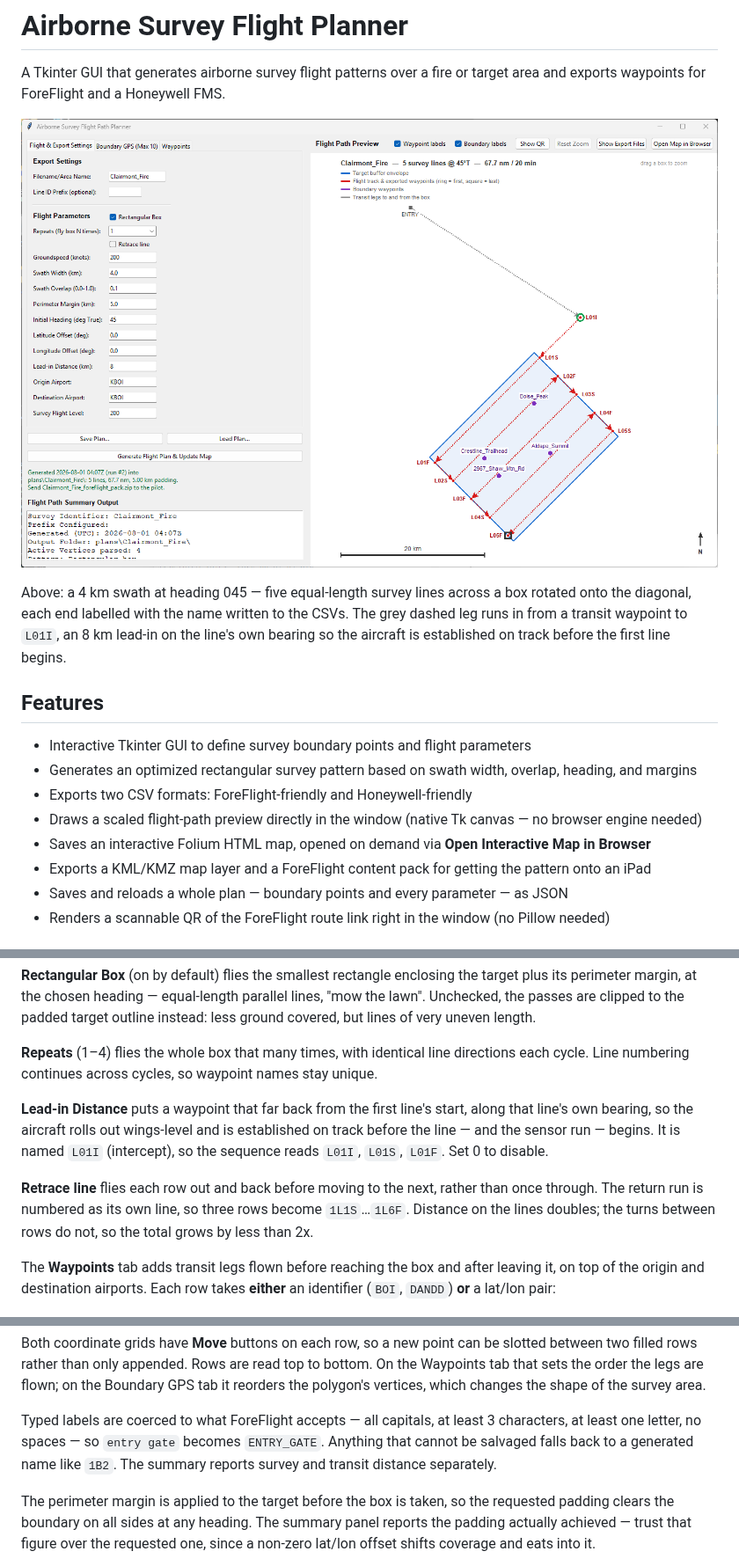
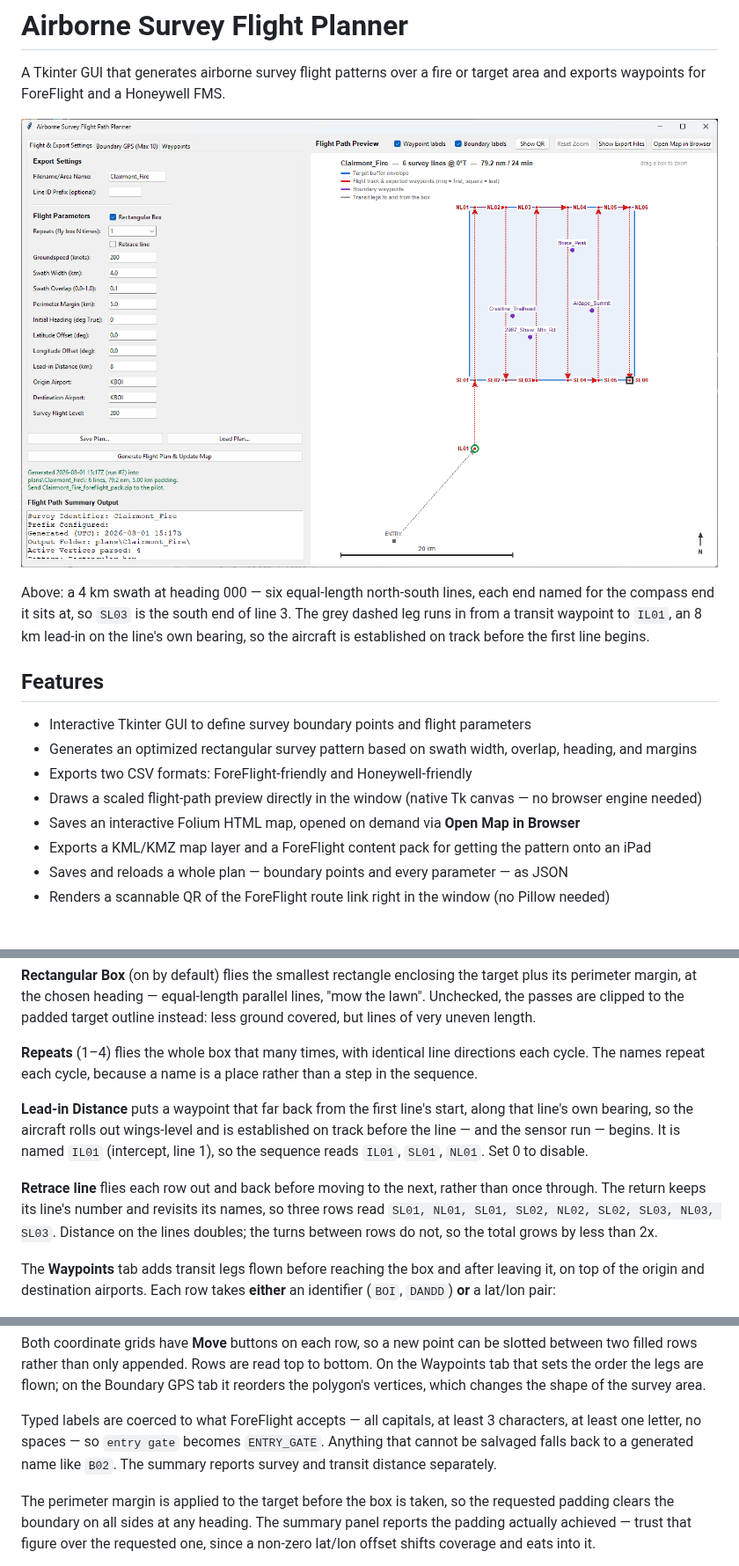
Before and after one commit to rtoda/survey_flight_plan, a Markdown page: README.md, 3 parts joined by grey strips. Shown at 88% size. Rendered like a GitHub page; pictures changed too: docs/screenshot.png.

```diff
--- a/README.md
+++ b/README.md
@@ -5,17 +5,17 @@ exports waypoints for ForeFlight and a Honeywell FMS.
 
 ![The planner: parameters and boundary points on the left, scaled flight-path preview on the right](docs/screenshot.png)
 
-Above: a 4 km swath at heading 045 — five equal-length survey lines across a box rotated onto
-the diagonal, each end labelled with the name written to the CSVs. The grey dashed leg runs
-in from a transit waypoint to `L01I`, an 8 km lead-in on the line's own bearing so the
-aircraft is established on track before the first line begins.
+Above: a 4 km swath at heading 000 — six equal-length north-south lines, each end named for
+the compass end it sits at, so `SL03` is the south end of line 3. The grey dashed leg runs in
+from a transit waypoint to `IL01`, an 8 km lead-in on the line's own bearing, so the aircraft
+is established on track before the first line begins.
 
 ## Features
 - Interactive Tkinter GUI to define survey boundary points and flight parameters
 - Generates an optimized rectangular survey pattern based on swath width, overlap, heading, and margins
 - Exports two CSV formats: ForeFlight-friendly and Honeywell-friendly
 - Draws a scaled flight-path preview directly in the window (native Tk canvas — no browser engine needed)
-- Saves an interactive Folium HTML map, opened on demand via **Open Interactive Map in Browser**
+- Saves an interactive Folium HTML map, opened on demand via **Open Map in Browser**
 - Exports a KML/KMZ map layer and a ForeFlight content pack for getting the pattern onto an iPad
 - Saves and reloads a whole plan — boundary points and every parameter — as JSON
 - Renders a scannable QR of the ForeFlight route link right in the window (no Pillow needed)
@@ -85,17 +85,18 @@ Unchecked, the passes are clipped to the padded target outline instead: less gro
 but lines of very uneven length.
 
 **Repeats** (1–4) flies the whole box that many times, with identical line directions each
-cycle. Line numbering continues across cycles, so waypoint names stay unique.
+cycle. The names repeat each cycle, because a name is a place rather than a step in the
+sequence.
 
 **Lead-in Distance** puts a waypoint that far back from the first line's start, along that
 line's own bearing, so the aircraft rolls out wings-level and is established on track before
-the line — and the sensor run — begins. It is named `L01I` (intercept), so the sequence reads
-`L01I`, `L01S`, `L01F`. Set 0 to disable.
+the line — and the sensor run — begins. It is named `IL01` (intercept, line 1), so the
+sequence reads `IL01`, `SL01`, `NL01`. Set 0 to disable.
 
 **Retrace line** flies each row out and back before moving to the next, rather than once
-through. The return run is numbered as its own line, so three rows become `1L1S`…`1L6F`.
-Distance on the lines doubles; the turns between rows do not, so the total grows by less
-than 2x.
+through. The return keeps its line's number and revisits its names, so three rows read
+`SL01, NL01, SL01, SL02, NL02, SL02, SL03, NL03, SL03`. Distance on the lines doubles; the
+turns between rows do not, so the total grows by less than 2x.
 
 The **Waypoints** tab adds transit legs flown before reaching the box and after leaving it,
 on top of the origin and destination airports. Each row takes **either** an identifier
@@ -120,7 +121,7 @@ the polygon's vertices, which changes the shape of the survey area.
 
 Typed labels are coerced to what ForeFlight accepts — all capitals, at least 3 characters,
 at least one letter, no spaces — so `entry gate` becomes `ENTRY_GATE`. Anything that cannot
-be salvaged falls back to a generated name like `1B2`. The summary reports survey and
+be salvaged falls back to a generated name like `B02`. The summary reports survey and
 transit distance separately.
 
 The perimeter margin is applied to the target before the box is taken, so the requested
```
Also changed, not shown: other parts of README.md (+9 -4 lines), foreflight.md (+27 -12 lines), 1 other file.
